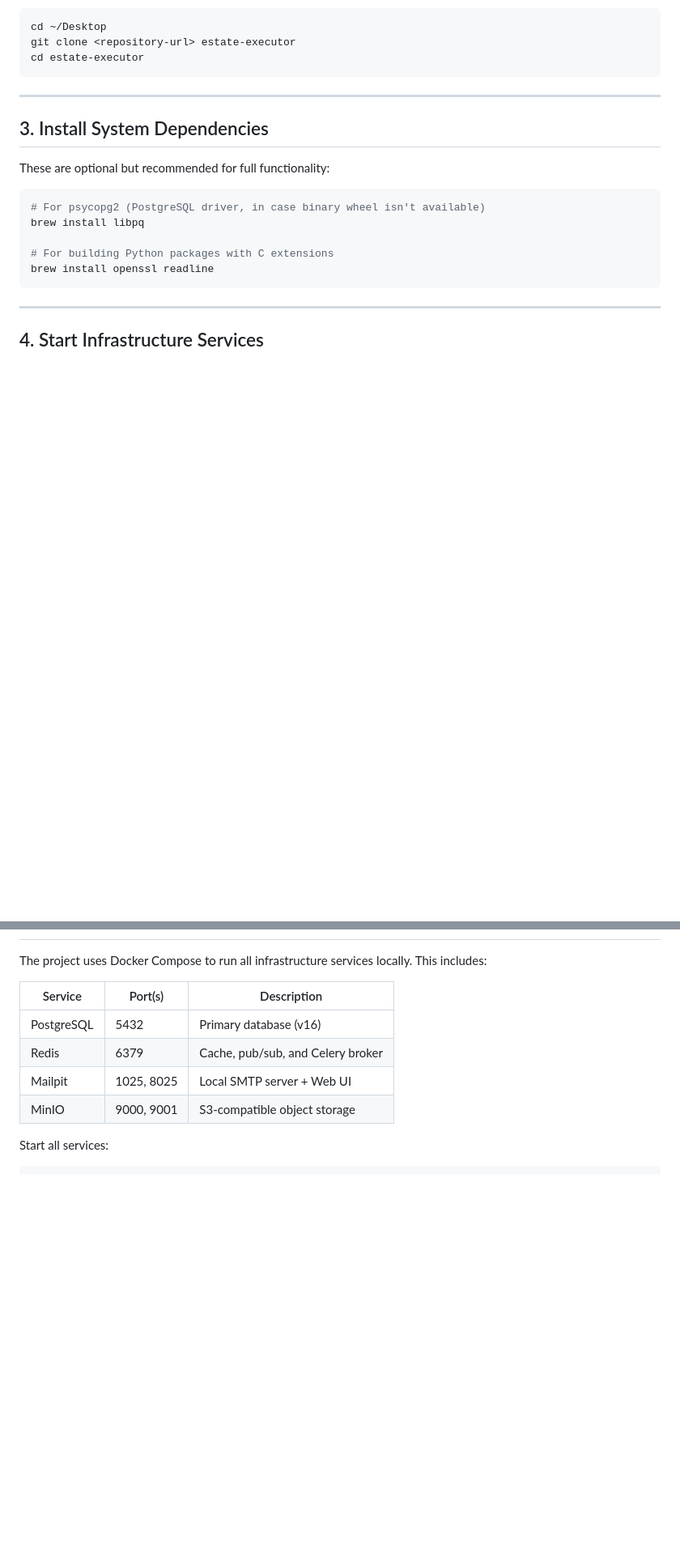
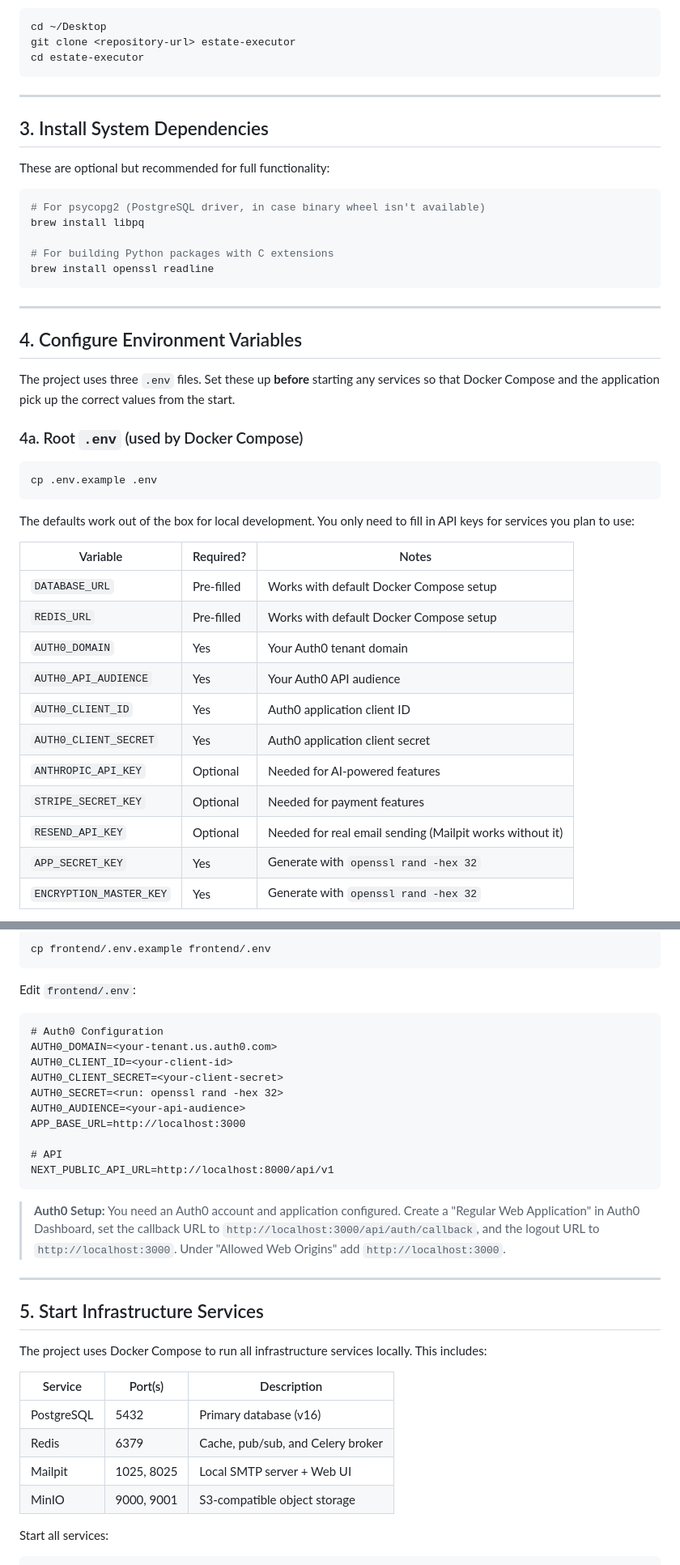
Before and after one commit to WangPantopus/estate-executor, a Markdown page: LOCAL_SETUP.md, 2 parts joined by grey strips. Shown at 81% size. GitHub-like rendering; blank space fills up the shorter version.

````diff
--- a/LOCAL_SETUP.md
+++ b/LOCAL_SETUP.md
@@ -127,4 +127,29 @@ brew install openssl readline
 
 ---
 
-## 4. Start Infrastructure Services
+## 4. Configure Environment Variables
+
+The project uses three `.env` files. Set these up **before** starting any services so that Docker Compose and the application pick up the correct values from the start.
+
+### 4a. Root `.env` (used by Docker Compose)
+
+```bash
+cp .env.example .env
+```
+
+The defaults work out of the box for local development. You only need to fill in API keys for services you plan to use:
+
+| Variable              | Required? | Notes                                        |
+|----------------------|-----------|----------------------------------------------|
+| `DATABASE_URL`        | Pre-filled | Works with default Docker Compose setup      |
+| `REDIS_URL`           | Pre-filled | Works with default Docker Compose setup      |
+| `AUTH0_DOMAIN`        | Yes       | Your Auth0 tenant domain                     |
+| `AUTH0_API_AUDIENCE`  | Yes       | Your Auth0 API audience                      |
+| `AUTH0_CLIENT_ID`     | Yes       | Auth0 application client ID                  |
+| `AUTH0_CLIENT_SECRET` | Yes       | Auth0 application client secret              |
+| `ANTHROPIC_API_KEY`   | Optional  | Needed for AI-powered features               |
+| `STRIPE_SECRET_KEY`   | Optional  | Needed for payment features                  |
+| `RESEND_API_KEY`      | Optional  | Needed for real email sending (Mailpit works without it) |
+| `APP_SECRET_KEY`      | Yes       | Generate with `openssl rand -hex 32`         |
+| `ENCRYPTION_MASTER_KEY`| Yes      | Generate with `openssl rand -hex 32`         |
+
@@ -131,3 +243,27 @@ brew install openssl readline
+```bash
+cp frontend/.env.example frontend/.env
+```
+
+Edit `frontend/.env`:
+
+```dotenv
+# Auth0 Configuration
+AUTH0_DOMAIN=<your-tenant.us.auth0.com>
+AUTH0_CLIENT_ID=<your-client-id>
+AUTH0_CLIENT_SECRET=<your-client-secret>
+AUTH0_SECRET=<run: openssl rand -hex 32>
+AUTH0_AUDIENCE=<your-api-audience>
+APP_BASE_URL=http://localhost:3000
+
+# API
+NEXT_PUBLIC_API_URL=http://localhost:8000/api/v1
+```
+
+> **Auth0 Setup:** You need an Auth0 account and application configured. Create a "Regular Web Application" in Auth0 Dashboard, set the callback URL to `http://localhost:3000/api/auth/callback`, and the logout URL to `http://localhost:3000`. Under "Allowed Web Origins" add `http://localhost:3000`.
+
+---
+
+## 5. Start Infrastructure Services
 
 The project uses Docker Compose to run all infrastructure services locally. This includes:
 
````
Also changed, not shown: other parts of LOCAL_SETUP.md (+89 -82 lines).
